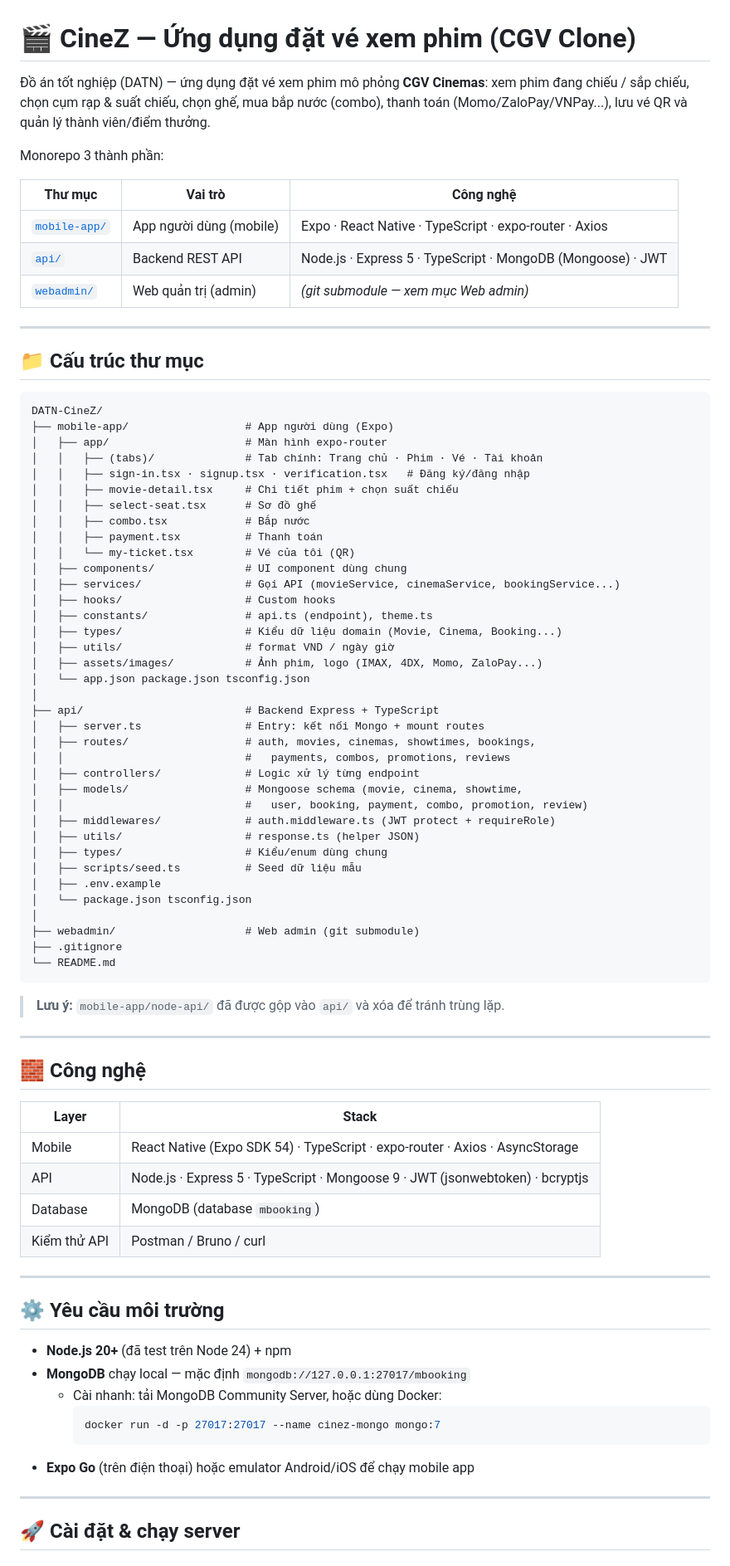
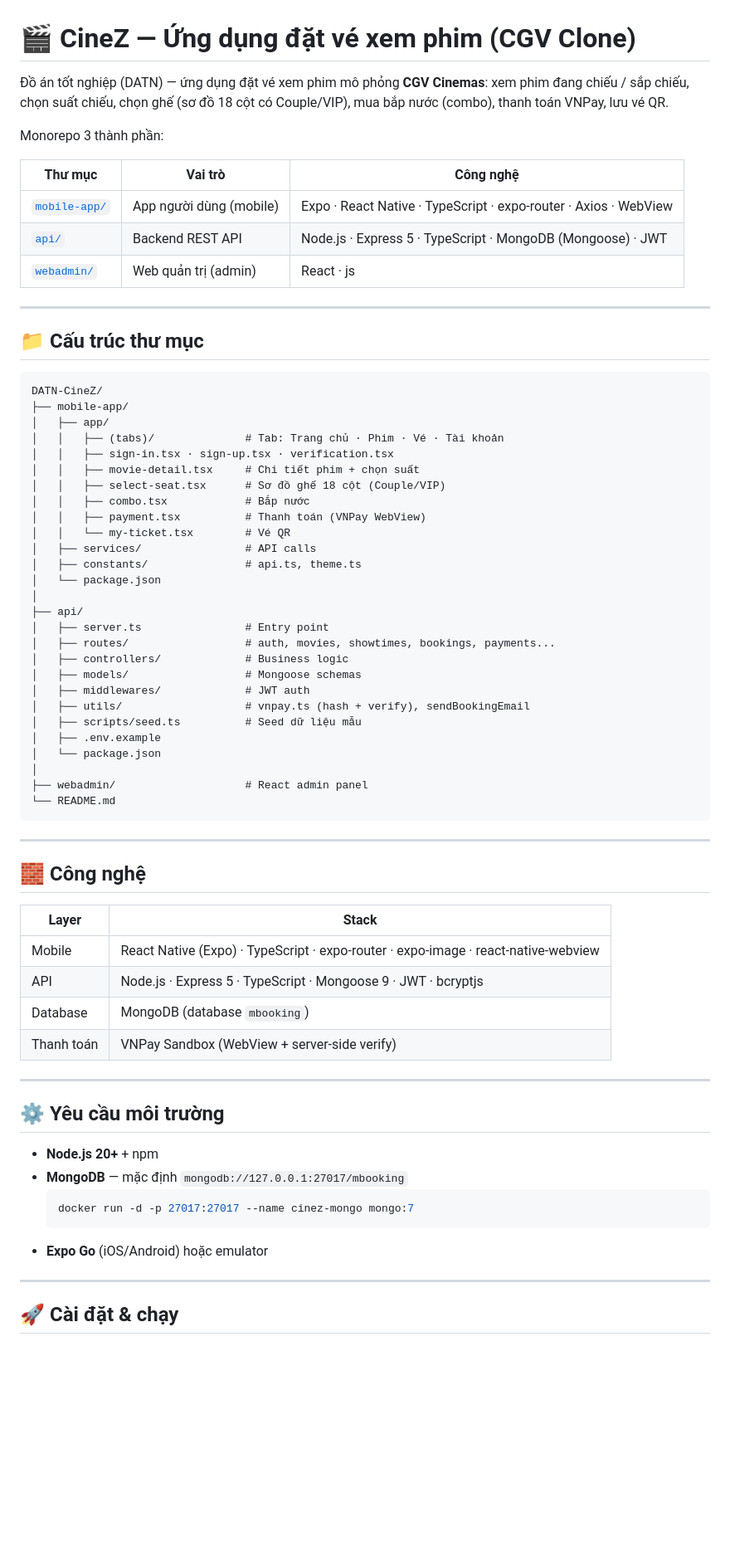
Before and after one commit to bybkoutara-hub/DATN-CineZ, a Markdown page: README.md, the part around one of its changes. Shown at 83% size. Rendered like a GitHub page; blank space fills up the shorter version.

Commit message:
docs: update README with latest features and VNPay setup

````diff
--- a/README.md
+++ b/README.md
@@ -1,14 +1,14 @@
 # 🎬 CineZ — Ứng dụng đặt vé xem phim (CGV Clone)
 
-Đồ án tốt nghiệp (DATN) — ứng dụng đặt vé xem phim mô phỏng **CGV Cinemas**: xem phim đang chiếu / sắp chiếu, chọn cụm rạp & suất chiếu, chọn ghế, mua bắp nước (combo), thanh toán (Momo/ZaloPay/VNPay...), lưu vé QR và quản lý thành viên/điểm thưởng.
+Đồ án tốt nghiệp (DATN) — ứng dụng đặt vé xem phim mô phỏng **CGV Cinemas**: xem phim đang chiếu / sắp chiếu, chọn suất chiếu, chọn ghế (sơ đồ 18 cột có Couple/VIP), mua bắp nước (combo), thanh toán VNPay, lưu vé QR.
 
 Monorepo 3 thành phần:
 
 | Thư mục | Vai trò | Công nghệ |
 |---------|---------|-----------|
-| [`mobile-app/`](mobile-app) | App người dùng (mobile) | Expo · React Native · TypeScript · expo-router · Axios |
+| [`mobile-app/`](mobile-app) | App người dùng (mobile) | Expo · React Native · TypeScript · expo-router · Axios · WebView |
 | [`api/`](api) | Backend REST API | Node.js · Express 5 · TypeScript · MongoDB (Mongoose) · JWT |
-| [`webadmin/`](webadmin) | Web quản trị (admin) | *(git submodule — xem mục Web admin)* |
+| [`webadmin/`](webadmin) | Web quản trị (admin) | React · js |
 
 ---
 
@@ -16,44 +16,33 @@ Monorepo 3 thành phần:
 
 ```
 DATN-CineZ/
-├── mobile-app/                  # App người dùng (Expo)
-│   ├── app/                     # Màn hình expo-router
-│   │   ├── (tabs)/              # Tab chính: Trang chủ · Phim · Vé · Tài khoản
-│   │   ├── sign-in.tsx · signup.tsx · verification.tsx   # Đăng ký/đăng nhập
-│   │   ├── movie-detail.tsx     # Chi tiết phim + chọn suất chiếu
-│   │   ├── select-seat.tsx      # Sơ đồ ghế
+├── mobile-app/
+│   ├── app/
+│   │   ├── (tabs)/              # Tab: Trang chủ · Phim · Vé · Tài khoản
+│   │   ├── sign-in.tsx · sign-up.tsx · verification.tsx
+│   │   ├── movie-detail.tsx     # Chi tiết phim + chọn suất
+│   │   ├── select-seat.tsx      # Sơ đồ ghế 18 cột (Couple/VIP)
 │   │   ├── combo.tsx            # Bắp nước
-│   │   ├── payment.tsx          # Thanh toán
-│   │   └── my-ticket.tsx        # Vé của tôi (QR)
-│   ├── components/              # UI component dùng chung
-│   ├── services/                # Gọi API (movieService, cinemaService, bookingService...)
-│   ├── hooks/                   # Custom hooks
-│   ├── constants/               # api.ts (endpoint), theme.ts
-│   ├── types/                   # Kiểu dữ liệu domain (Movie, Cinema, Booking...)
-│   ├── utils/                   # format VND / ngày giờ
-│   ├── assets/images/           # Ảnh phim, logo (IMAX, 4DX, Momo, ZaloPay...)
-│   └── app.json package.json tsconfig.json
+│   │   ├── payment.tsx          # Thanh toán (VNPay WebView)
+│   │   └── my-ticket.tsx        # Vé QR
+│   ├── services/                # API calls
+│   ├── constants/               # api.ts, theme.ts
+│   └── package.json
 │
-├── api/                         # Backend Express + TypeScript
-│   ├── server.ts                # Entry: kết nối Mongo + mount routes
-│   ├── routes/                  # auth, movies, cinemas, showtimes, bookings,
-│   │                            #   payments, combos, promotions, reviews
-│   ├── controllers/             # Logic xử lý từng endpoint
-│   ├── models/                  # Mongoose schema (movie, cinema, showtime,
-│   │                            #   user, booking, payment, combo, promotion, review)
-│   ├── middlewares/             # auth.middleware.ts (JWT protect + requireRole)
-│   ├── utils/                   # response.ts (helper JSON)
-│   ├── types/                   # Kiểu/enum dùng chung
+├── api/
+│   ├── server.ts                # Entry point
+│   ├── routes/                  # auth, movies, showtimes, bookings, payments...
+│   ├── controllers/             # Business logic
+│   ├── models/                  # Mongoose schemas
+│   ├── middlewares/             # JWT auth
+│   ├── utils/                   # vnpay.ts (hash + verify), sendBookingEmail
 │   ├── scripts/seed.ts          # Seed dữ liệu mẫu
 │   ├── .env.example
-│   └── package.json tsconfig.json
+│   └── package.json
 │
-├── webadmin/                    # Web admin (git submodule)
-├── .gitignore
+├── webadmin/                    # React admin panel
 └── README.md
 ```
-
-> **Lưu ý:** `mobile-app/node-api/` đã được gộp vào `api/` và xóa để tránh trùng lặp.
 
 ---
 
@@ -61,24 +50,23 @@ DATN-CineZ/
 
 | Layer | Stack |
 |-------|-------|
-| Mobile | React Native (Expo SDK 54) · TypeScript · expo-router · Axios · AsyncStorage |
-| API | Node.js · Express 5 · TypeScript · Mongoose 9 · JWT (jsonwebtoken) · bcryptjs |
+| Mobile | React Native (Expo) · TypeScript · expo-router · expo-image · react-native-webview |
+| API | Node.js · Express 5 · TypeScript · Mongoose 9 · JWT · bcryptjs |
 | Database | MongoDB (database `mbooking`) |
-| Kiểm thử API | Postman / Bruno / curl |
+| Thanh toán | VNPay Sandbox (WebView + server-side verify) |
 
 ---
 
 ## ⚙️ Yêu cầu môi trường
 
-- **Node.js 20+** (đã test trên Node 24) + npm
-- **MongoDB** chạy local — mặc định `mongodb://127.0.0.1:27017/mbooking`
-  - Cài nhanh: tải MongoDB Community Server, hoặc dùng Docker:
-    ```bash
-    docker run -d -p 27017:27017 --name cinez-mongo mongo:7
-    ```
-- **Expo Go** (trên điện thoại) hoặc emulator Android/iOS để chạy mobile app
+- **Node.js 20+** + npm
+- **MongoDB** — mặc định `mongodb://127.0.0.1:27017/mbooking`
+  ```bash
+  docker run -d -p 27017:27017 --name cinez-mongo mongo:7
+  ```
+- **Expo Go** (iOS/Android) hoặc emulator
 
 ---
 
-## 🚀 Cài đặt & chạy server
+## 🚀 Cài đặt & chạy
 
````
Also changed, not shown: other parts of README.md (+67 -104 lines).
